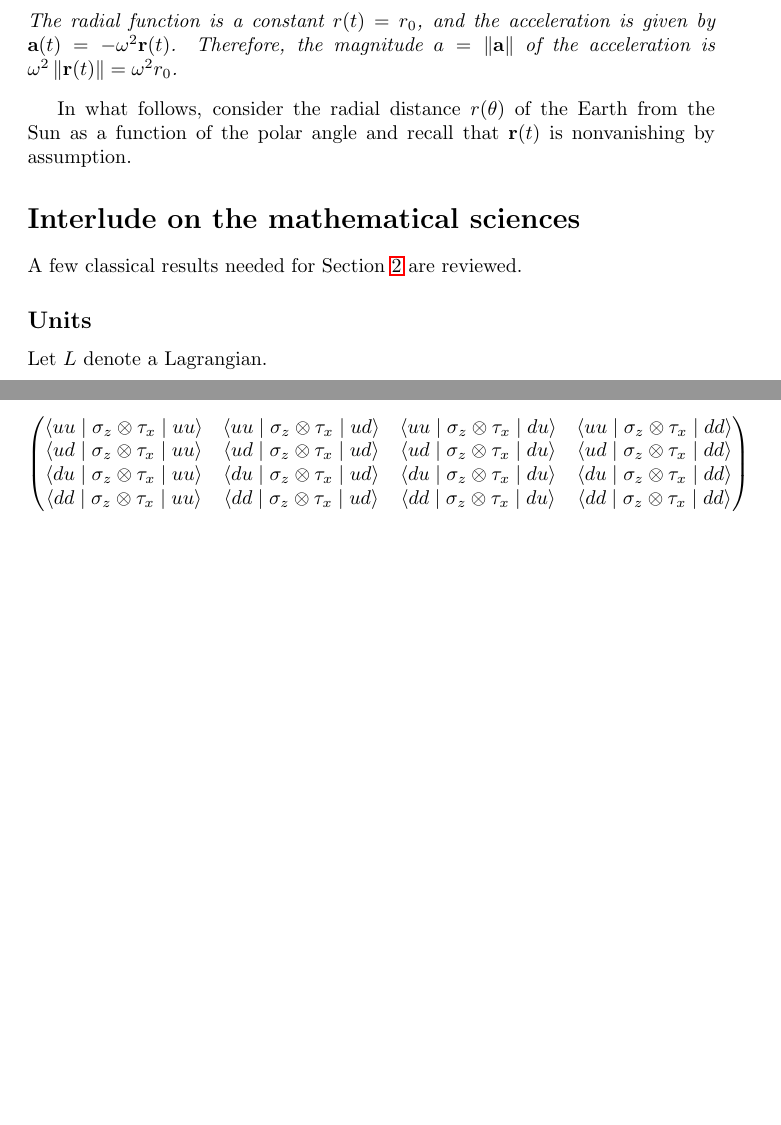
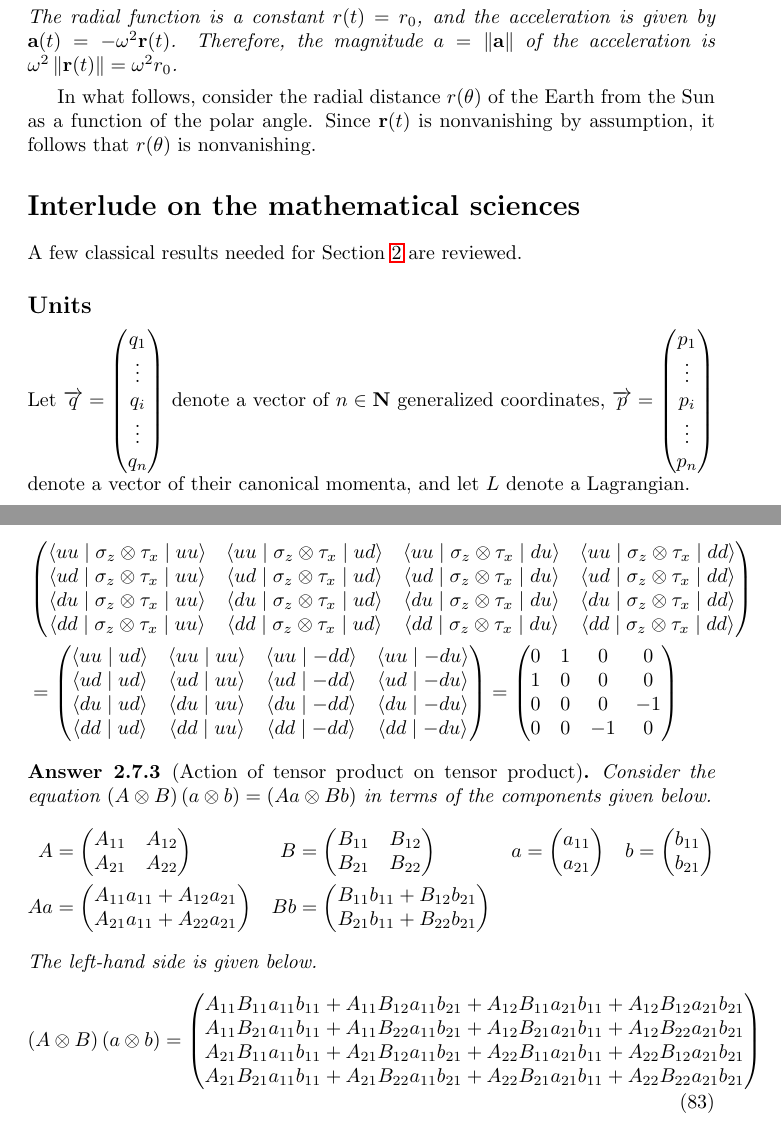
Before and after one commit to mathemonads/sciences, a LaTeX paper (science/main.tex, which reads science/math.tex, science/mechanics.tex, science/quantum.tex): two parts of pages 24 and 39 of 41 before the commit and two parts of pages 24 and 39 of 42 after it, joined at a grey line, cut so that both start at the same text, the shorter picture padded with empty space. Compiled offline with pdfLaTeX.

Commit message:
Q7.1-2 and distance from Sun to Earth as a function of the angle

```diff
--- a/science/math.tex
+++ b/science/math.tex
@@ -8,10 +8,10 @@ A few classical results needed for Section \ref{sec:quantum} are reviewed.
 
 \subsection*{Units}
 
-Let $L$ denote a Lagrangian.
+Let $\vq = \begin{pmatrix} q_1 \\ \vdots \\ q_i \\ \vdots \\ q_n \end{pmatrix}$ denote a vector of $n \in \N$ generalized coordinates, $\vp = \begin{pmatrix} p_1 \\ \vdots \\ p_i \\ \vdots \\ p_n \end{pmatrix}$ denote a vector of their canonical momenta, and let $L$ denote a Lagrangian.
 
-\begin{remark}[Units of derivative of function on phase space]\label{rem:derivative}
-	For any function $F(q, p)$ of a generalized coordinate $q$ and canonical momentum $p = \frac{\partial L}{\partial \dot{q}}$, the partial derivative $\frac{\partial F(q,p)}{\partial q}$ with respect to the generalized coordinate has units $\left|\frac{\partial F(q,p)}{\partial q}\right| = \frac{\left|F\right|}{\left|q\right|}$ and the partial derivative $\frac{\partial F(q,p)}{\partial p}$ with respect to the canonical momentum has units $\left|\frac{\partial F(q,p)}{\partial p}\right| = \frac{\left|F\right|}{\left|p\right|}$.
+\begin{remark}[Units of derivatives of function on phase space]\label{rem:derivative}
+	For any function $F\p{\vq, \vp}$ of generalized coordinates $\vq$ and canonical momenta $\vp = \frac{\partial L}{\partial \dot{\vq}}$, the partial derivative $\frac{\partial F\p{\vq, \vp}}{\partial q_i}$ with respect to any generalized coordinate $q_i$ has units $\left|\frac{\partial F\p{\vq, \vp}}{\partial q_i}\right| = \frac{\left|F\right|}{\left|q_i\right|}$ and the partial derivative $\frac{\partial F\p{\vq, \vp}}{\partial p_i}$ with respect to the canonical momentum $p_i$ conjugate to $q_i$ has units $\left|\frac{\partial F\p{\vq, \vp}}{\partial p_i}\right| = \frac{\left|F\right|}{\left|p_i\right|}$.
 \end{remark}
 
 \begin{proposition}\label{prop:action}
--- a/science/mechanics.tex
+++ b/science/mechanics.tex
@@ -1025,4 +1031,5 @@ That is, the angular momentum $p_\theta$ is conserved.
 	Therefore, the magnitude $a = \left\|\va\right\|$ of the acceleration is $\omega^2 \left\|\vr(t)\right\| = \omega^2 r_0$.
 \end{answer}
 
-In what follows, consider the radial distance $r(\theta)$ of the Earth from the Sun as a function of the polar angle and recall that $\vr(t)$ is nonvanishing by assumption.
+In what follows, consider the radial distance $r(\theta)$ of the Earth from the Sun as a function of the polar angle.
+Since $\vr(t)$ is nonvanishing by assumption, it follows that $r(\theta)$ is nonvanishing.
--- a/science/quantum.tex
+++ b/science/quantum.tex
@@ -943,5 +945,92 @@ Its norm is calculated below.
 			\braket{d d \mid \sigma_z \otimes \tau_x \mid d u } &
 			\braket{d d \mid \sigma_z \otimes \tau_x \mid d d }   \\
 		\end{pmatrix}
+		\\ & =
+		\begin{pmatrix}
+			\braket{u u \mid   u d } &
+			\braket{u u \mid   u u } &
+			\braket{u u \mid - d d } &
+			\braket{u u \mid - d u }   \\
+			\braket{u d \mid   u d } &
+			\braket{u d \mid   u u } &
+			\braket{u d \mid - d d } &
+			\braket{u d \mid - d u }   \\
+			\braket{d u \mid   u d } &
+			\braket{d u \mid   u u } &
+			\braket{d u \mid - d d } &
+			\braket{d u \mid - d u }   \\
+			\braket{d d \mid   u d } &
+			\braket{d d \mid   u u } &
+			\braket{d d \mid - d d } &
+			\braket{d d \mid - d u }   \\
+		\end{pmatrix}
+		=
+		\begin{pmatrix}
+			0  &
+			1  &
+			0  &
+			0    \\
+			1  &
+			0  &
+			0  &
+			0    \\
+			0  &
+			0  &
+			0  &
+			-1   \\
+			0  &
+			0  &
+			-1 &
+			0    \\
+		\end{pmatrix}
 	\end{align*}
 \end{answer}
+
+\begin{answer}[Action of tensor product on tensor product]
+	Consider the equation $\left(A \otimes B\right) \left(a \otimes b\right) = \left(Aa \otimes Bb\right)$ in terms of the components given below.
+	\begin{align*}
+		A  & =
+		\begin{pmatrix}
+			A_{11} & A_{12} \\
+			A_{21} & A_{22}
+		\end{pmatrix}
+		   &
+		B  & =
+		\begin{pmatrix}
+			B_{11} & B_{12} \\
+			B_{21} & B_{22}
+		\end{pmatrix}
+		   &
+		a  & =
+		\begin{pmatrix}
+			a_{11} \\ a_{21}
+		\end{pmatrix}
+		   &
+		b  & =
+		\begin{pmatrix}
+			b_{11} \\ b_{21}
+		\end{pmatrix}
+		\\
+		Aa & =
+		\begin{pmatrix}
+			A_{11} a_{11} + A_{12} a_{21} \\
+			A_{21} a_{11} + A_{22} a_{21}
+		\end{pmatrix}
+		   &
+		Bb & =
+		\begin{pmatrix}
+			B_{11} b_{11} + B_{12} b_{21} \\
+			B_{21} b_{11} + B_{22} b_{21}
+		\end{pmatrix}
+	\end{align*}
+	The left-hand side is given below.
+	\begin{align}
+		\left(A \otimes B\right) \left(a \otimes b\right) & =
+		\begin{pmatrix}
+			A_{11} B_{11} a_{11} b_{11} + A_{11} B_{12} a_{11} b_{21} + A_{12} B_{11} a_{21} b_{11} + A_{12} B_{12} a_{21} b_{21} \\
+			A_{11} B_{21} a_{11} b_{11} + A_{11} B_{22} a_{11} b_{21} + A_{12} B_{21} a_{21} b_{11} + A_{12} B_{22} a_{21} b_{21} \\
+			A_{21} B_{11} a_{11} b_{11} + A_{21} B_{12} a_{11} b_{21} + A_{22} B_{11} a_{21} b_{11} + A_{22} B_{12} a_{21} b_{21} \\
+			A_{21} B_{21} a_{11} b_{11} + A_{21} B_{22} a_{11} b_{21} + A_{22} B_{21} a_{21} b_{11} + A_{22} B_{22} a_{21} b_{21} \\
+		\end{pmatrix}
+	\end{align}
+\end{answer}
```
Also changed, not shown: science/intro.tex (+10 -10 lines), science/main.bib (+8 -1 lines), science/main.tex (+1 -1 lines), README.md, science/mechanics.tex (18 more changed lines), science/quantum.tex (10 more changed lines).
